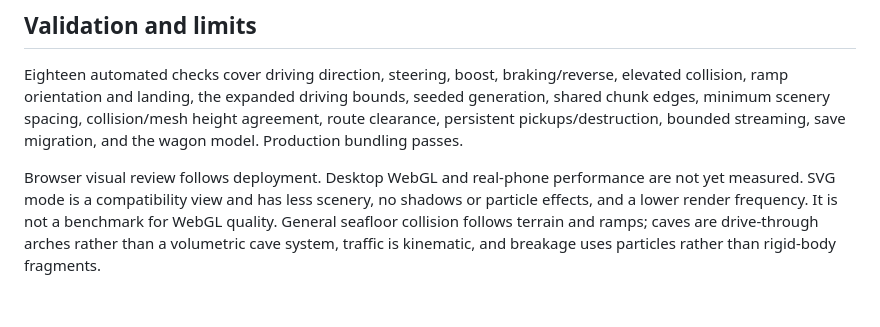
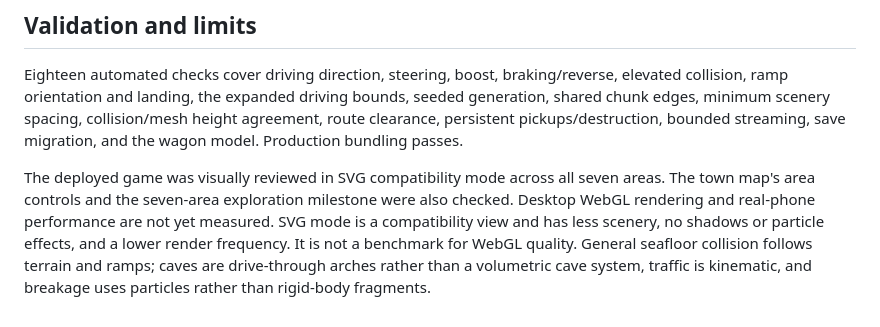
Before and after one commit to Papasmurf0098/Patty-wagon, a Markdown page: README.md, the part around the change. Drawn GitHub-style.

Commit message:
Record deployed seven-area visual review and remaining performance checks

```diff
--- a/README.md
+++ b/README.md
@@ -53,4 +53,4 @@ See [the current design](docs/DESIGN.md) and [the approved correction plan](docs
 
 Eighteen automated checks cover driving direction, steering, boost, braking/reverse, elevated collision, ramp orientation and landing, the expanded driving bounds, seeded generation, shared chunk edges, minimum scenery spacing, collision/mesh height agreement, route clearance, persistent pickups/destruction, bounded streaming, save migration, and the wagon model. Production bundling passes.
 
-Browser visual review follows deployment. Desktop WebGL and real-phone performance are not yet measured. SVG mode is a compatibility view and has less scenery, no shadows or particle effects, and a lower render frequency. It is not a benchmark for WebGL quality. General seafloor collision follows terrain and ramps; caves are drive-through arches rather than a volumetric cave system, traffic is kinematic, and breakage uses particles rather than rigid-body fragments.
+The deployed game was visually reviewed in SVG compatibility mode across all seven areas. The town map's area controls and the seven-area exploration milestone were also checked. Desktop WebGL rendering and real-phone performance are not yet measured. SVG mode is a compatibility view and has less scenery, no shadows or particle effects, and a lower render frequency. It is not a benchmark for WebGL quality. General seafloor collision follows terrain and ramps; caves are drive-through arches rather than a volumetric cave system, traffic is kinematic, and breakage uses particles rather than rigid-body fragments.
```
